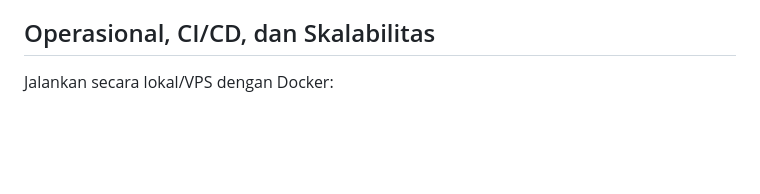
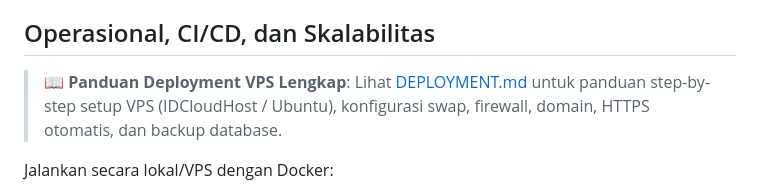
Before and after one commit to swandrax/umkm-bu-inem, a Markdown page: README.md, the part around the change. Rendered like a GitHub page; blank space fills up the shorter version.

Commit message:
docs: add comprehensive VPS deployment guide with mermaid diagrams

```diff
--- a/README.md
+++ b/README.md
@@ -9,6 +9,8 @@ Integrasi provider yang dipilih adalah **Xendit: QRIS dinamis + Virtual Account
 Role `SUPER_ADMIN`, `ADMIN`, `CASHIER`, dan `CUSTOMER`, desain voucher dua hari Rp60.000–Rp100.000, barcode, Onsen UI, serta baseline HUMAN/PerimeterX dijelaskan di [docs/roles-vouchers-and-perimeterx.md](docs/roles-vouchers-and-perimeterx.md).
 
 ## Operasional, CI/CD, dan Skalabilitas
+
+> 📖 **Panduan Deployment VPS Lengkap**: Lihat [DEPLOYMENT.md](DEPLOYMENT.md) untuk panduan step-by-step setup VPS (IDCloudHost / Ubuntu), konfigurasi swap, firewall, domain, HTTPS otomatis, dan backup database.
 
 Jalankan secara lokal/VPS dengan Docker:
 
```
Also changed, not shown: DEPLOYMENT.md (added, +367 -0 lines).
